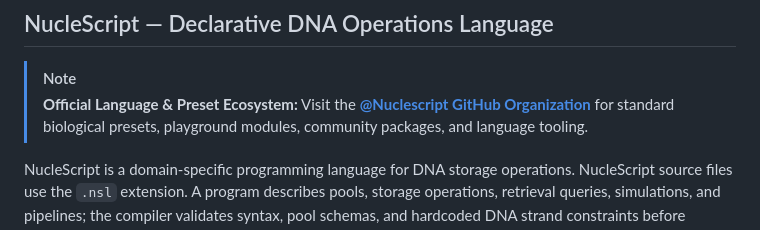
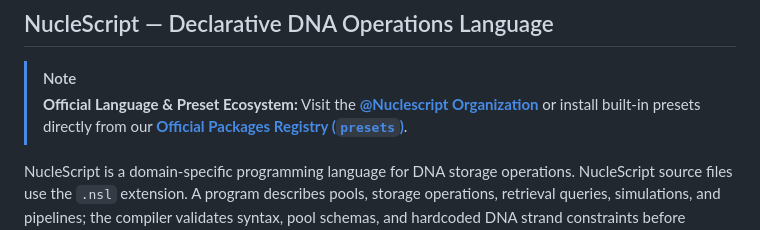
Before and after one commit to VyomKulshrestha/Nucle-OS, a Markdown page: README.md, the part around the change. Rendered like a GitHub page.

Commit message:
docs: add direct link to published presets package in README

```diff
--- a/README.md
+++ b/README.md
@@ -200,7 +200,7 @@ $ nucle store README.md -r 4
 ## NucleScript — Declarative DNA Operations Language
 
 > [!NOTE]
-> **Official Language & Preset Ecosystem:** Visit the [**@Nuclescript GitHub Organization**](https://github.com/orgs/Nuclescript) for standard biological presets, playground modules, community packages, and language tooling.
+> **Official Language & Preset Ecosystem:** Visit the [**@Nuclescript Organization**](https://github.com/orgs/Nuclescript) or install built-in presets directly from our [**Official Packages Registry (`presets`)**](https://github.com/orgs/Nuclescript/packages/npm/package/presets).
 
 NucleScript is a domain-specific programming language for DNA storage
 operations. NucleScript source files use the `.nsl` extension. A program
```
